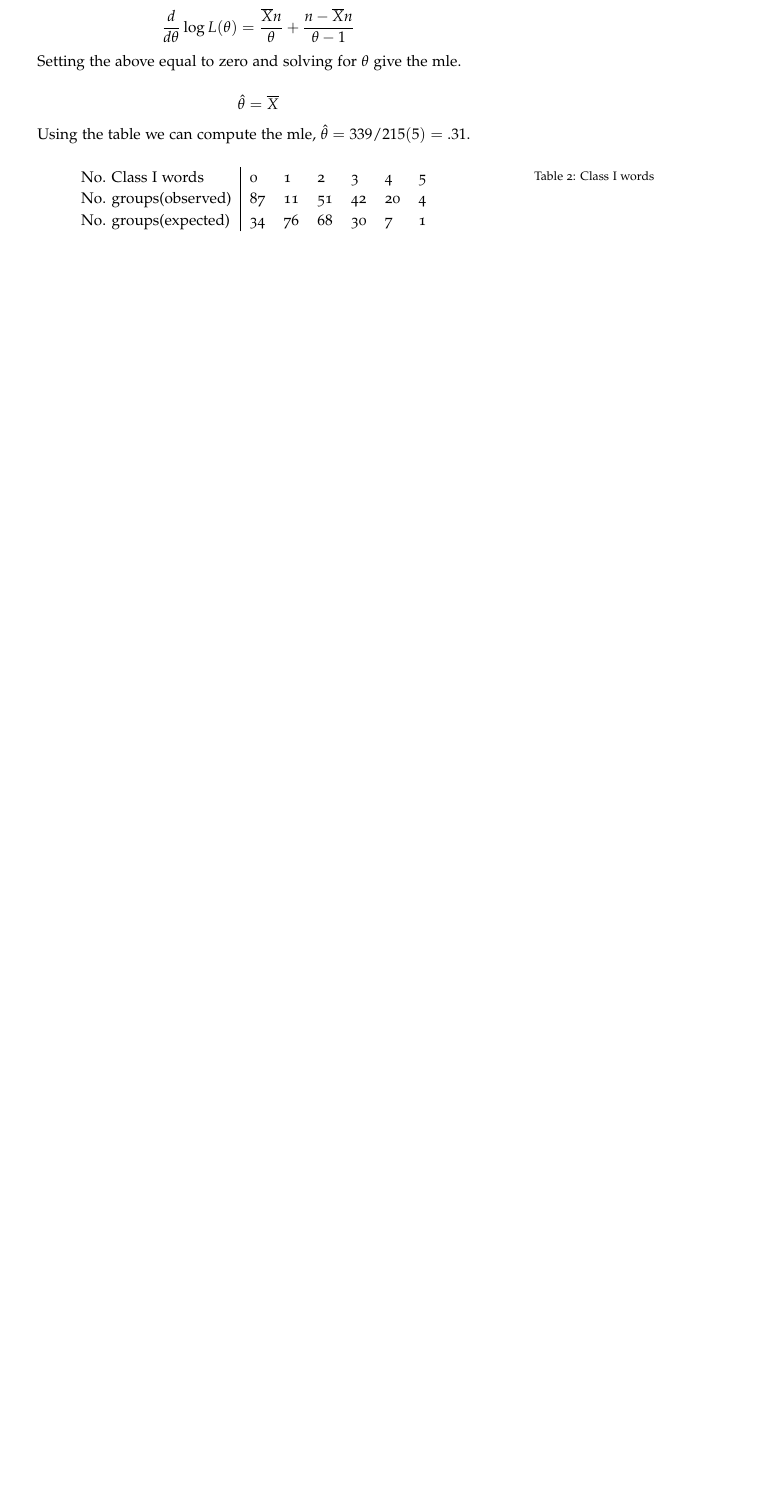
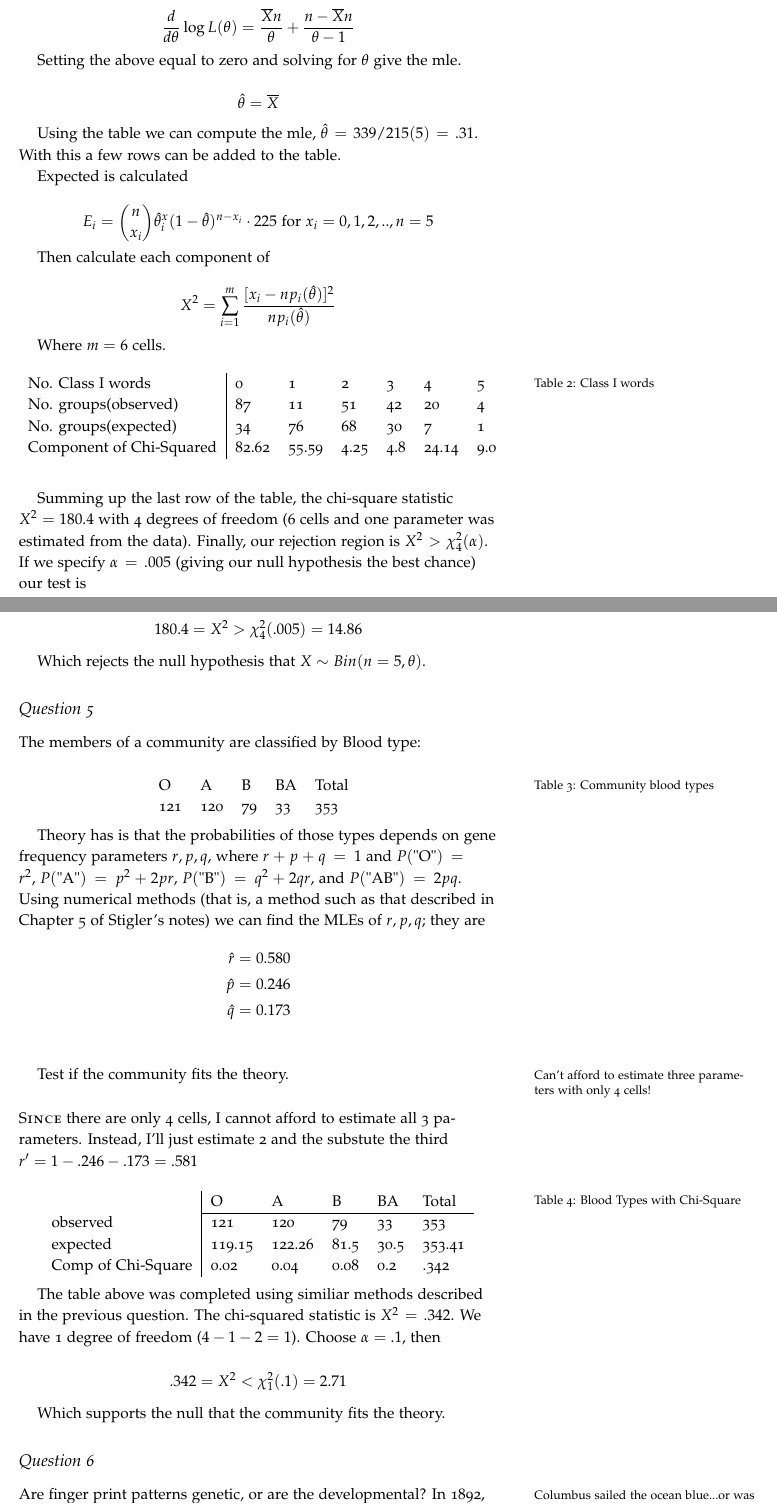
Before and after one commit to seidelj/stat244, a LaTeX book (week8/hw7.tex): part of page 6 of 6 before the commit and two parts of pages 6 and 7 of 8 after it, the two joined at a grey line, cut so that both start at the same text, the shorter picture padded with empty space. Compiled offline with pdfLaTeX.

Commit message:
still working on hw7

```diff
--- a/week8/hw7.tex
+++ b/week8/hw7.tex
@@ -5,7 +5,7 @@
 \setkeys{Gin}{width=\linewidth,totalheight=\textheight,keepaspectratio}
 \graphicspath{{graphics/}}
 
-\title{STAT 244 \\ Homework 6}
+\title{STAT 244 \\ Homework 7}
 \author{Joe Seidel}
 \date{\today}
 
@@ -242,18 +241,84 @@ Setting the above equal to zero and solving for $\theta$ give the mle.
 
 \[ \hat{\theta} = \overline{X} \]
 
-Using the table we can compute the mle, $\hat{\theta} = 339/215(5) = .31$.
+Using the table we can compute the mle, $\hat{\theta} = 339/215(5) = .31$.  With this a few rows can be added to the table.
+
+Expected is calculated
+
+\[ E_i = \binom{n}{x_i} \hat{\theta}^x_i (1-\hat{\theta})^{n-x_i} \cdot 225 \text{ for } x_i = 0,1,2,..,n=5 \]
+
+Then calculate each component of
+
+\[ X^2 = \sum_{i=1}^m \frac{[x_i - np_i(\hat{\theta})]^2}{np_i(\hat{\theta})}\]
+
+Where $m=6$ cells.
 
 \begin{table}
 \centering
 \begin{tabular}{l|llllll}
 No. Class I words & 0 & 1 & 2 & 3 & 4 & 5 \\
 No. groups(observed) & 87 & 11 & 51 & 42 & 20 & 4 \\
-No. groups(expected) &34&76&68&30&7&1
+No. groups(expected) &34&76&68&30&7&1\\
+Component of Chi-Squared &82.62&55.59&4.25&4.8&24.14&9.0
 \end{tabular}
 \caption{Class I words}
 \label{millwords}
 \end{table}
 
+Summing up the last row of the table, the chi-square statistic $X^2=180.4$ with 4 degrees of freedom (6 cells and one parameter was estimated from the data).  Finally, our rejection region is $X^2 > \chi_4^2(\alpha)$.  If we specify $\alpha=.005$ (giving our null hypothesis the best chance) our test is
+
+\[ 180.4 = X^2 > \chi_4^2(.005) = 14.86 \]
+
+Which rejects the null hypothesis that $X \sim Bin(n=5, \theta)$.
+
+
+\subsection{Question 5}
+The members of a community are classified by Blood type:
+
+\begin{table}
+\centering
+\begin{tabular}{llllll}
+O&A&B&BA&Total\\
+121&120&79&33&353
+\end{tabular}
+\caption{Community blood types}
+\label{bloodtypes}
+\end{table}
+
+Theory has is that the probabilities of those types depends on gene frequency parameters $r,p,q$, where $r+p+q=1$ and $P($"O"$)=r^2$, $P($"A"$)=p^2+2pr$, $P($"B"$)=q^2+2qr$, and $P($"AB"$)=2pq$.  Using numerical methods (that is, a method such as that described in Chapter 5 of Stigler's notes) we can find the MLEs of $r,p,q$; they are
+\begin{align*}
+\hat{r} &= 0.580 \\
+\hat{p} &= 0.246 \\
+\hat{q} &= 0.173 \\
+\end{align*}
+
+Test if the community fits the theory. \marginnote{Can't afford to estimate three parameters with only 4 cells!}
+
+\newthought{Since} there are only 4 cells, I cannot afford to estimate all 3 parameters.  Instead, I'll just estimate 2 and the substute the third $r'= 1- .246 -.173 = .581$
+
+
+
+\begin{table}
+\centering
+\caption{Blood Types with Chi-Square}
+\label{blod2}
+\begin{tabular}{l|lllll}
+                   & O      & A      & B    & BA   & Total  \\ \cline{2-6}
+observed           & 121    & 120    & 79   & 33   & 353    \\
+expected           & 119.15 & 122.26 & 81.5 & 30.5 & 353.41 \\
+Comp of Chi-Square &0.02&0.04&0.08&0.2&.342\\
+\end{tabular}
+\end{table}
+
+The table above was completed using similiar methods described in the previous question.  The chi-squared statistic is $X^2 = .342$.  We have 1 degree of freedom ($4-1-2 = 1$).  Choose $\alpha=.1$, then
+
+\[ .342 = X^2 < \chi_1^2(.1) = 2.71 \]
+
+Which supports the null that the community fits the theory.
+
+
+\subsection{Question 6}
+Are finger print patterns genetic, or are the developmental?  In 1892\marginnote{Columbus sailed the ocean blue...or was it 1492?}, Francis Galton compiled the following table on the relationship between the patterns on the same finger of 105 sibling pairs.  Test the hypothesis that the patterns are independent for example, that knowing one sibiling (A) has Whorl on the figunre does not help in predicting the pattern of the other (B).
+
 \end{document}
 \grid
```
Also changed, not shown: week8/hw7.pdf, week8/hw7.tex (9 more changed lines), 2 other files.
